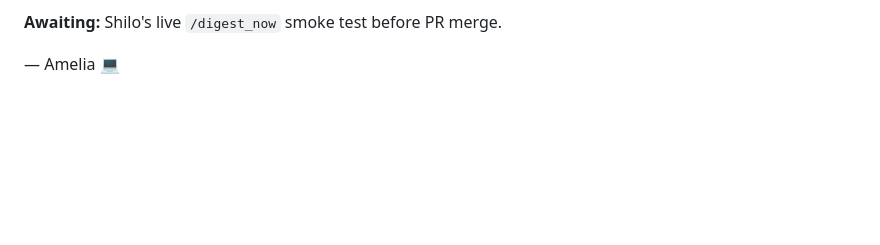
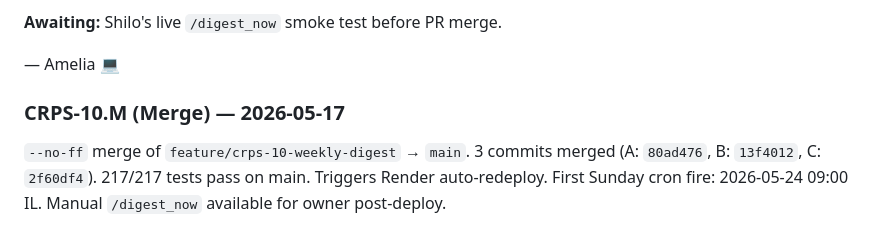
Before and after one commit to shiloalkobi/lifepilot-bot, a Markdown page: docs/research/01d-dev-implementation.md, the part around the change. Drawn GitHub-style; blank space fills up the shorter version.

Commit message:
docs(research): CRPS-10.M — record --no-ff merge to main
Merge SHA 3054000. 217/217 tests pass on main post-merge.
First Sunday cron fire: 2026-05-24 09:00 IL.

Co-Authored-By: Claude Opus 4.8 <noreply@anthropic.com>

```diff
--- a/docs/research/01d-dev-implementation.md
+++ b/docs/research/01d-dev-implementation.md
@@ -1400,3 +1400,11 @@ Sunday 09:00 IL proactive Telegram digest of unsurfaced Tier-1/2 CRPS articles
 **Awaiting:** Shilo's live `/digest_now` smoke test before PR merge.
 
 — Amelia 💻
+
+### CRPS-10.M (Merge) — 2026-05-17
+
+`--no-ff` merge of `feature/crps-10-weekly-digest` → `main`.
+3 commits merged (A: `80ad476`, B: `13f4012`, C: `2f60df4`).
+217/217 tests pass on main. Triggers Render auto-redeploy.
+First Sunday cron fire: 2026-05-24 09:00 IL.
+Manual `/digest_now` available for owner post-deploy.
```
